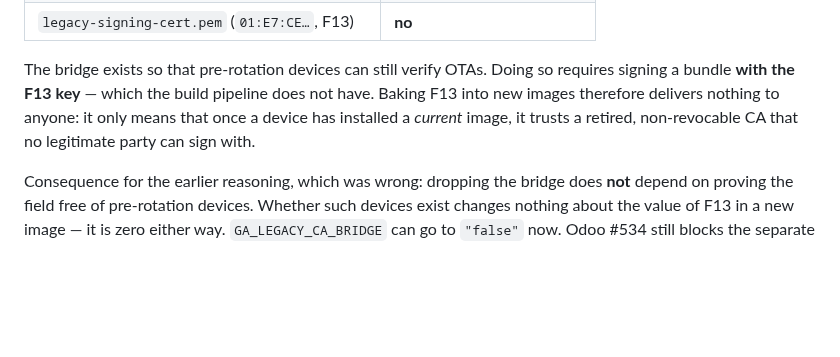
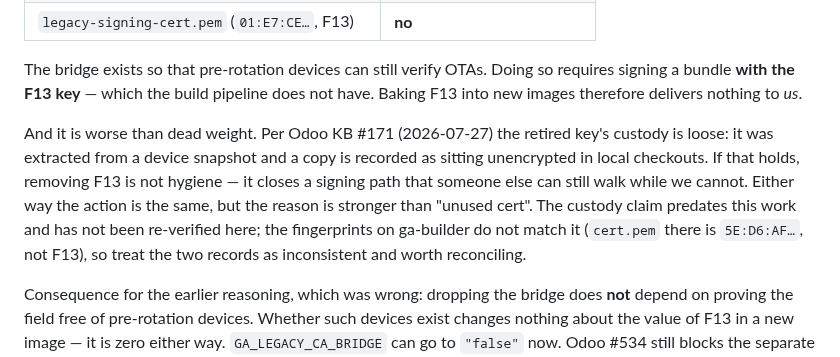
Before and after one commit to greenautarky/ha-operating-system, a Markdown page: docs/RAUC-KEYRING.md, the part around the change. Drawn GitHub-style; blank space fills up the shorter version.

Commit message:
docs(rauc): F13 removal is not hygiene — KB #171 records its key as loose
Sharpens the reason for dropping F13. 'No private key on the builder' proves
only that WE cannot deliver with it. Odoo KB #171 (2026-07-27) records the
retired key's custody as loose: extracted from a device snapshot, a copy
unencrypted in local checkouts. If that holds, removing F13 closes a signing
path someone else can still walk while we cannot.

Flags the inconsistency rather than picking a side: the ga-builder fingerprints
do not match that record (cert.pem there is 5E:D6:AF..., not F13), so the two
accounts need reconciling. The action is unchanged either way.

Co-Authored-By: Claude Opus 5 (1M context) <noreply@anthropic.com>

```diff
--- a/docs/RAUC-KEYRING.md
+++ b/docs/RAUC-KEYRING.md
@@ -218,9 +218,17 @@ match when one exists.
 
 The bridge exists so that pre-rotation devices can still verify OTAs. Doing so
 requires signing a bundle **with the F13 key** — which the build pipeline does
-not have. Baking F13 into new images therefore delivers nothing to anyone: it
-only means that once a device has installed a *current* image, it trusts a
-retired, non-revocable CA that no legitimate party can sign with.
+not have. Baking F13 into new images therefore delivers nothing to *us*.
+
+And it is worse than dead weight. Per Odoo KB #171 (2026-07-27) the retired
+key's custody is loose: it was extracted from a device snapshot and a copy is
+recorded as sitting unencrypted in local checkouts. If that holds, removing F13
+is not hygiene — it closes a signing path that someone else can still walk while
+we cannot. Either way the action is the same, but the reason is stronger than
+"unused cert". The custody claim predates this work and has not been
+re-verified here; the fingerprints on ga-builder do not match it (`cert.pem`
+there is `5E:D6:AF…`, not F13), so treat the two records as inconsistent and
+worth reconciling.
 
 Consequence for the earlier reasoning, which was wrong: dropping the bridge does
 **not** depend on proving the field free of pre-rotation devices. Whether such
```
